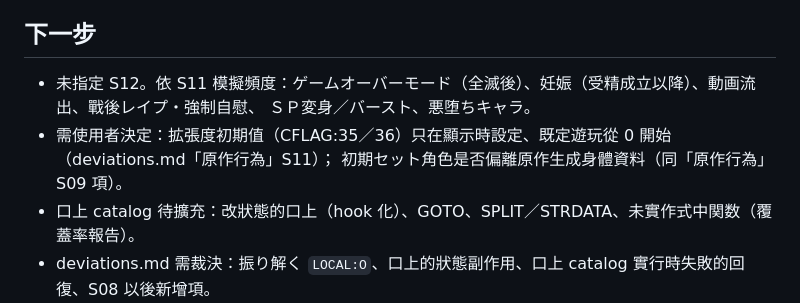
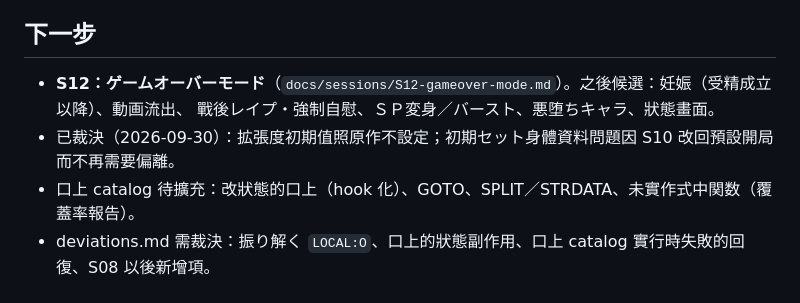
Before and after one commit to redmaplewing/eraGVT-python, a Markdown page: docs/STATUS.md, the part around the change. Drawn GitHub-style.

Commit message:
docs: S12 規格（ゲームオーバーモード）；記錄使用者裁決：拡張度初期值照原作
Co-Authored-By: Claude Opus 5.5 <noreply@anthropic.com>
Claude-Session: https://claude.ai/code/session_01QxyatBTxVLpaYCtFdyD8Aw

```diff
--- a/docs/STATUS.md
+++ b/docs/STATUS.md
@@ -43,10 +43,9 @@ S10 的腳本未留存，「S10」欄是以同一 `tools/sim.py` 在 S10 HEAD
 
 ## 下一步
 
-- 未指定 S12。依 S11 模擬頻度：ゲームオーバーモード（全滅後）、妊娠（受精成立以降）、動画流出、戰後レイプ・強制自慰、
-  ＳＰ変身／バースト、悪堕ちキャラ。
-- 需使用者決定：拡張度初期值（CFLAG:35／36）只在顯示時設定、既定遊玩從 0 開始（deviations.md「原作行為」S11）；
-  初期セット角色是否偏離原作生成身體資料（同「原作行為」S09 項）。
+- **S12：ゲームオーバーモード**（`docs/sessions/S12-gameover-mode.md`）。之後候選：妊娠（受精成立以降）、動画流出、
+  戰後レイプ・強制自慰、ＳＰ変身／バースト、悪堕ちキャラ、狀態畫面。
+- 已裁決（2026-09-30）：拡張度初期值照原作不設定；初期セット身體資料問題因 S10 改回預設開局而不再需要偏離。
 - 口上 catalog 待擴充：改狀態的口上（hook 化）、GOTO、SPLIT／STRDATA、未實作式中関数（覆蓋率報告）。
 - deviations.md 需裁決：振り解く `LOCAL:O`、口上的狀態副作用、口上 catalog 實行時失敗的回復、S08 以後新增項。
 
```
Also changed, not shown: docs/sessions/S12-gameover-mode.md (added, +45 -0 lines), 1 other file.
